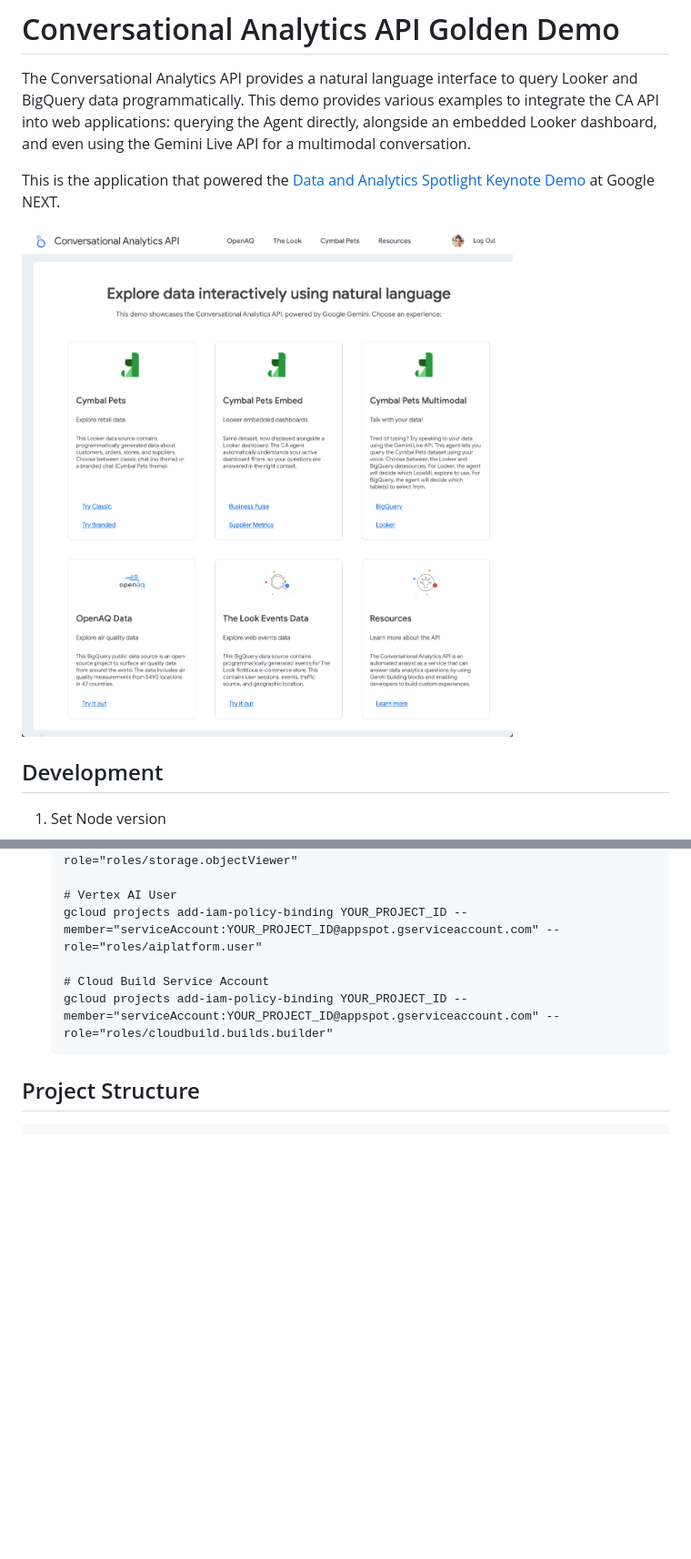
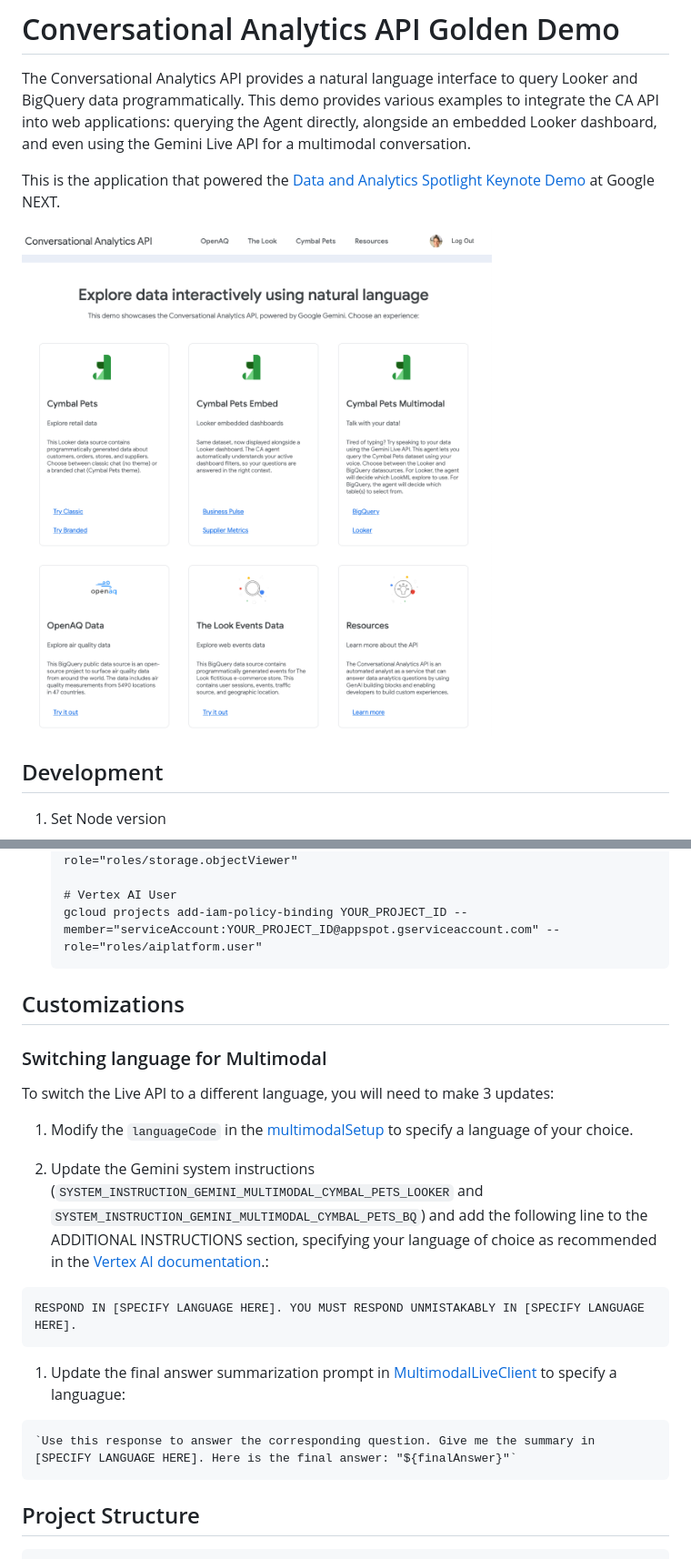
Before and after one commit to looker-open-source/ca-demos-and-tools, a Markdown page: ca-api-golden-demo/README.md, 2 parts joined by grey strips. Shown at 91% size. Rendered like a GitHub page; pictures changed too: ca-api-golden-demo/images/homepage.png; blank space fills up the shorter version.

Commit message:
Update READMEs, give app.yaml example. Clean system instructions
Change-Id: I544b867911a45bea9524a1faff8ecc34e0be621d

````diff
--- a/ca-api-golden-demo/README.md
+++ b/ca-api-golden-demo/README.md
@@ -198,10 +204,28 @@ This is the application that powered the [Data and Analytics Spotlight Keynote D
 
    # Vertex AI User
    gcloud projects add-iam-policy-binding YOUR_PROJECT_ID --member="serviceAccount:YOUR_PROJECT_ID@appspot.gserviceaccount.com" --role="roles/aiplatform.user"
+   ```
 
-   # Cloud Build Service Account
-   gcloud projects add-iam-policy-binding YOUR_PROJECT_ID --member="serviceAccount:YOUR_PROJECT_ID@appspot.gserviceaccount.com" --role="roles/cloudbuild.builds.builder"
-   ```
+## Customizations
+
+### Switching language for Multimodal
+
+To switch the Live API to a different language, you will need to make 3 updates:
+
+1. Modify the `languageCode` in the [multimodalSetup](/client/src/utils/multimodalSetup.ts#L107) to specify a language of your choice.
+
+1. Update the Gemini system instructions (`SYSTEM_INSTRUCTION_GEMINI_MULTIMODAL_CYMBAL_PETS_LOOKER` and `SYSTEM_INSTRUCTION_GEMINI_MULTIMODAL_CYMBAL_PETS_BQ`) and add the following line to the ADDITIONAL INSTRUCTIONS section, specifying your language of choice as recommended in the [Vertex AI documentation](https://cloud.google.com/vertex-ai/generative-ai/docs/live-api/streamed-conversations#audio-response-settings).:
+
+```
+RESPOND IN [SPECIFY LANGUAGE HERE]. YOU MUST RESPOND UNMISTAKABLY IN [SPECIFY LANGUAGE HERE].
+```
+
+1. Update the final answer summarization prompt in
+   [MultimodalLiveClient](/client/src/utils/MultimodalLiveClient.ts#L453) to specify a languague:
+
+```
+`Use this response to answer the corresponding question. Give me the summary in [SPECIFY LANGUAGE HERE]. Here is the final answer: "${finalAnswer}"`
+```
 
 ## Project Structure
 
````
Also changed, not shown: other parts of ca-api-golden-demo/README.md (+9 -3 lines), README.md (+10 -34 lines), 4 other files.
